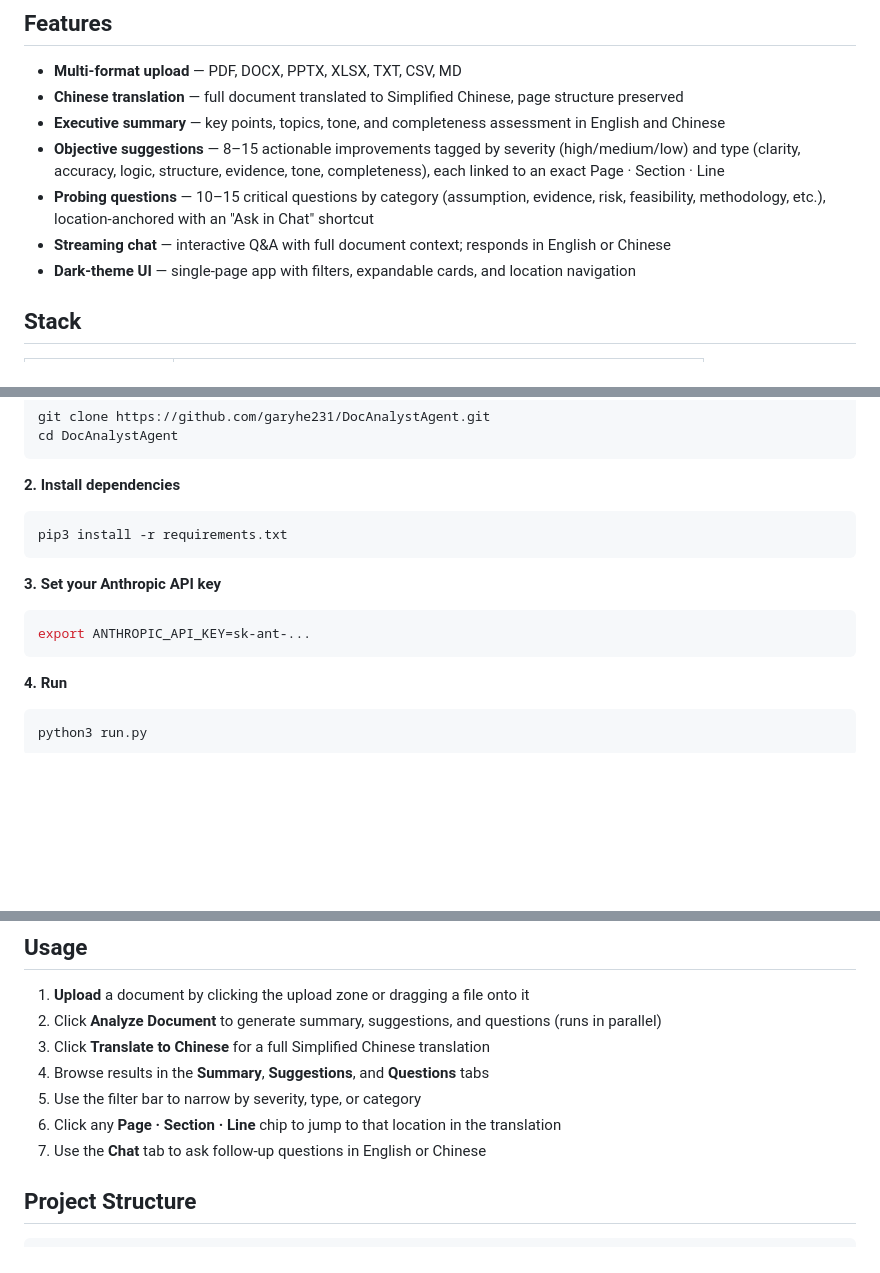
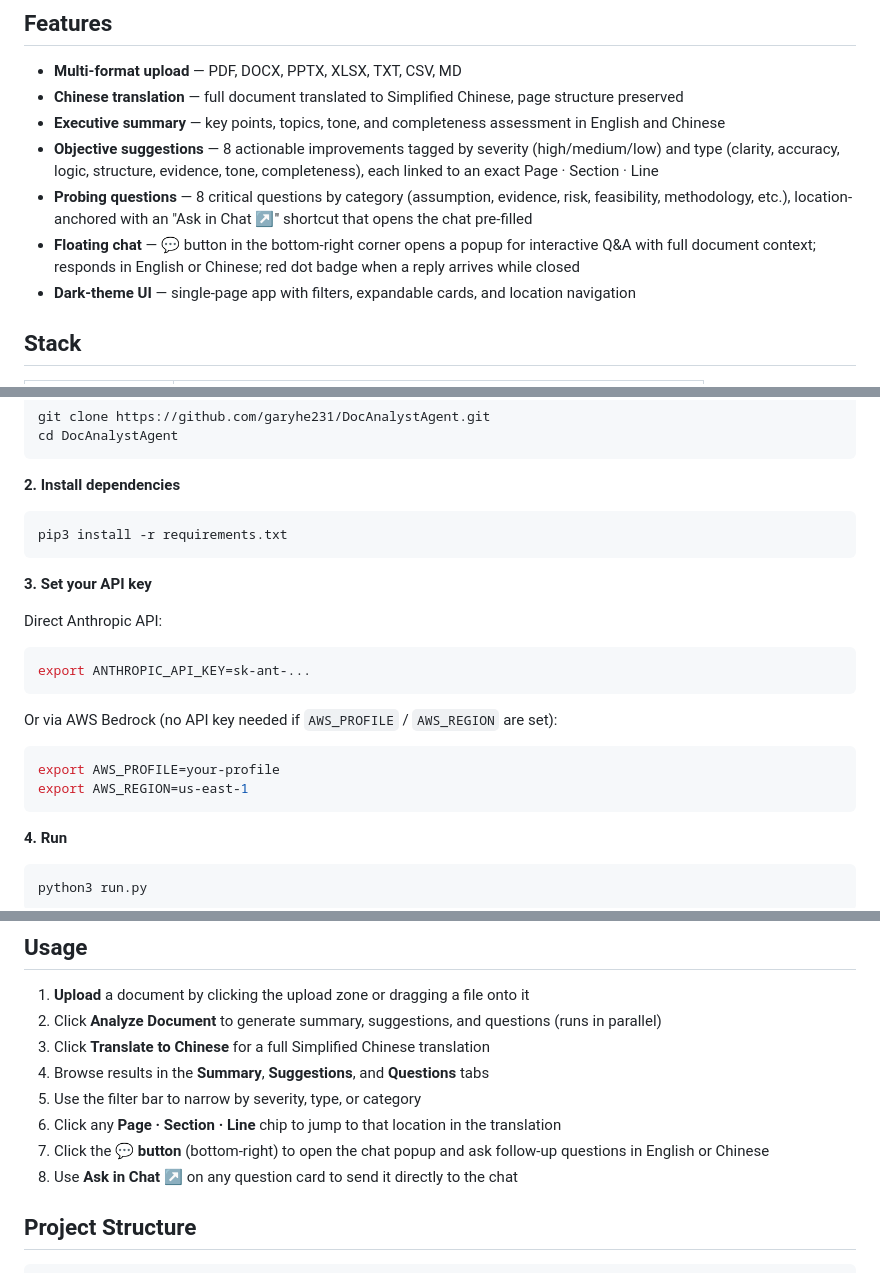
Before and after one commit to garyhe231/DocAnalystAgent, a Markdown page: README.md, 3 parts joined by grey strips. Drawn GitHub-style; blank space fills up the shorter version.

Commit message:
Update README: Bedrock support, floating chat, corrected item counts
Co-Authored-By: Claude Opus 4.6 <noreply@anthropic.com>

````diff
--- a/README.md
+++ b/README.md
@@ -7,9 +7,9 @@ AI-powered document analysis agent. Upload any document and get instant Chinese
 - **Multi-format upload** — PDF, DOCX, PPTX, XLSX, TXT, CSV, MD
 - **Chinese translation** — full document translated to Simplified Chinese, page structure preserved
 - **Executive summary** — key points, topics, tone, and completeness assessment in English and Chinese
-- **Objective suggestions** — 8–15 actionable improvements tagged by severity (high/medium/low) and type (clarity, accuracy, logic, structure, evidence, tone, completeness), each linked to an exact Page · Section · Line
-- **Probing questions** — 10–15 critical questions by category (assumption, evidence, risk, feasibility, methodology, etc.), location-anchored with an "Ask in Chat" shortcut
-- **Streaming chat** — interactive Q&A with full document context; responds in English or Chinese
+- **Objective suggestions** — 8 actionable improvements tagged by severity (high/medium/low) and type (clarity, accuracy, logic, structure, evidence, tone, completeness), each linked to an exact Page · Section · Line
+- **Probing questions** — 8 critical questions by category (assumption, evidence, risk, feasibility, methodology, etc.), location-anchored with an "Ask in Chat ↗" shortcut that opens the chat pre-filled
+- **Floating chat** — 💬 button in the bottom-right corner opens a popup for interactive Q&A with full document context; responds in English or Chinese; red dot badge when a reply arrives while closed
 - **Dark-theme UI** — single-page app with filters, expandable cards, and location navigation
 
 ## Stack
@@ -34,9 +34,17 @@ cd DocAnalystAgent
 pip3 install -r requirements.txt
 ```
 
-**3. Set your Anthropic API key**
+**3. Set your API key**
+
+Direct Anthropic API:
 ```bash
 export ANTHROPIC_API_KEY=sk-ant-...
+```
+
+Or via AWS Bedrock (no API key needed if `AWS_PROFILE` / `AWS_REGION` are set):
+```bash
+export AWS_PROFILE=your-profile
+export AWS_REGION=us-east-1
 ```
 
 **4. Run**
@@ -54,7 +62,8 @@ Open http://localhost:8012 in your browser.
 4. Browse results in the **Summary**, **Suggestions**, and **Questions** tabs
 5. Use the filter bar to narrow by severity, type, or category
 6. Click any **Page · Section · Line** chip to jump to that location in the translation
-7. Use the **Chat** tab to ask follow-up questions in English or Chinese
+7. Click the **💬 button** (bottom-right) to open the chat popup and ask follow-up questions in English or Chinese
+8. Use **Ask in Chat ↗** on any question card to send it directly to the chat
 
 ## Project Structure
 
````
